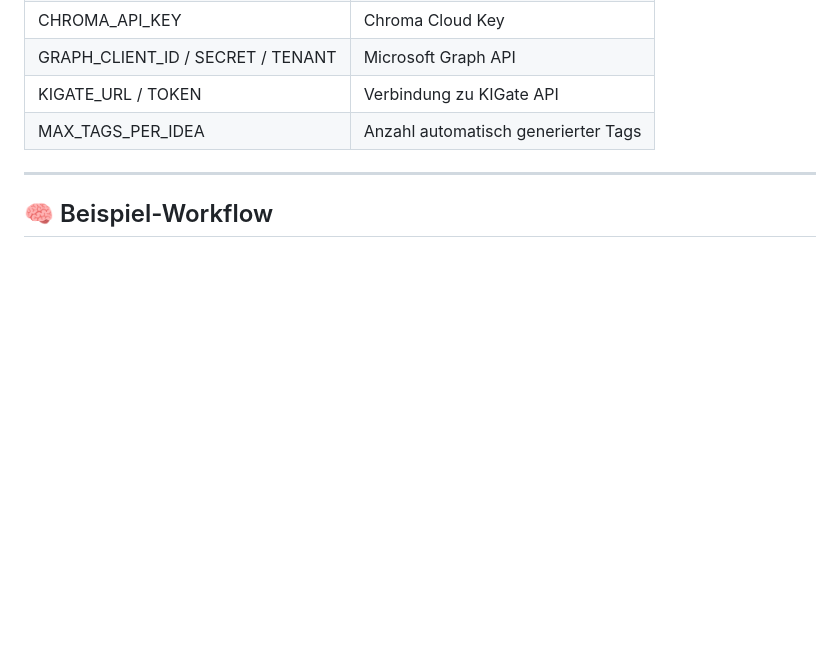
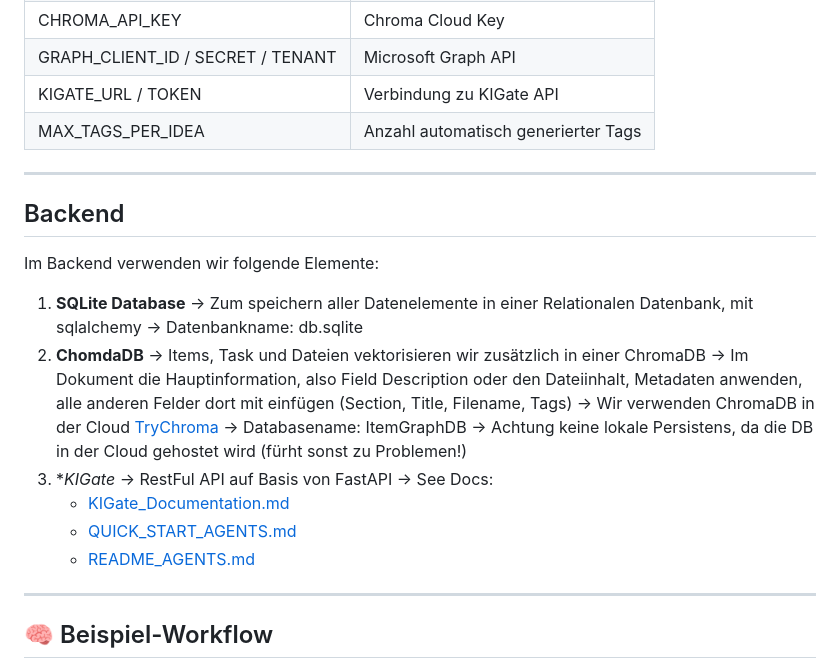
Before and after one commit to gdsanger/IdeaGraph-v1, a Markdown page: README.md, the part around the change. Rendered like a GitHub page; blank space fills up the shorter version.

Commit message:
Document backend technologies in README
Added backend section detailing technologies used.

```diff
--- a/README.md
+++ b/README.md
@@ -88,6 +88,25 @@ Bearbeite `.env` oder Settings in der Datenbank (Adminbereich):
 
 ---
 
+## Backend
+Im Backend verwenden wir folgende Elemente:
+1. **SQLite Database**
+   → Zum speichern aller Datenelemente in einer Relationalen Datenbank, mit sqlalchemy
+   → Datenbankname: db.sqlite
+2. **ChomdaDB**
+   → Items, Task und Dateien vektorisieren wir zusätzlich in einer ChromaDB
+   → Im Dokument die Hauptinformation, also Field Description oder den Dateiinhalt, Metadaten anwenden, alle anderen Felder dort mit einfügen (Section, Title, Filename, Tags)
+   → Wir verwenden ChromaDB in der Cloud [TryChroma](https://www.trychroma.com/)
+   → Databasename: ItemGraphDB
+   → Achtung keine lokale Persistens, da die DB in der Cloud gehostet wird (fürht sonst zu Problemen!)
+4. **KIGate*
+   → RestFul API auf Basis von FastAPI
+   → See Docs:
+     - [KIGate_Documentation.md](https://github.com/gdsanger/IdeaGraph-v1/blob/main/docs/KIGate_Documentation.md)
+     - [QUICK_START_AGENTS.md](https://github.com/gdsanger/IdeaGraph-v1/blob/main/docs/QUICK_START_AGENTS.md)
+     - [README_AGENTS.md](https://github.com/gdsanger/IdeaGraph-v1/blob/main/docs/README_AGENTS.md)
+---
+
 ## 🧠 Beispiel-Workflow
 
 1. **Idee erfassen**
```
